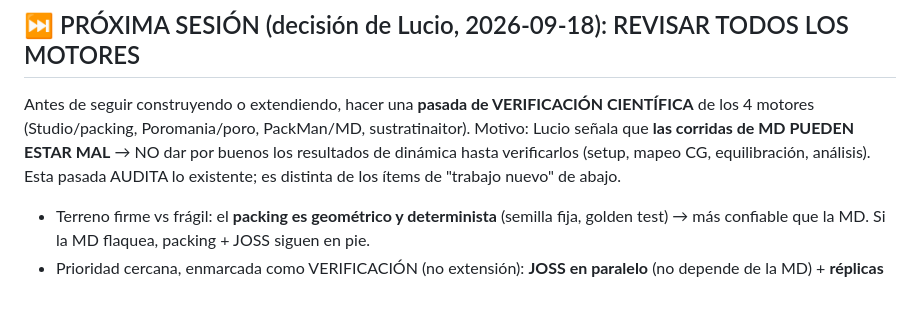
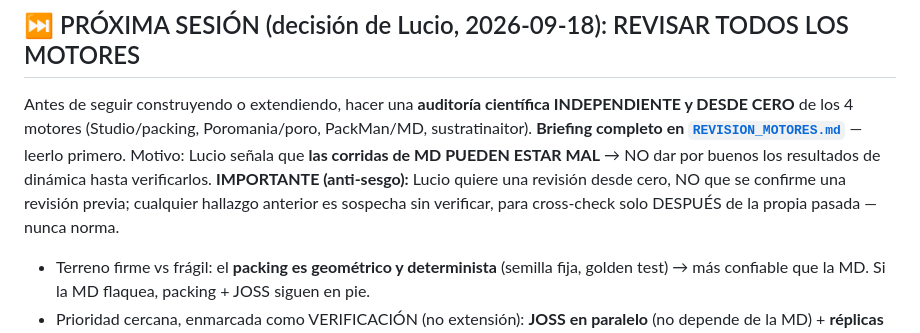
Before and after one commit to najera-maldonado/vlp-studio, a Markdown page: PENDIENTES.md, the part around the change. Drawn GitHub-style; blank space fills up the shorter version.

```diff
--- a/PENDIENTES.md
+++ b/PENDIENTES.md
@@ -5,11 +5,13 @@
 > Actualizado 2026-09-18: repo público; incorporados los apuntes de ciencia/software de Lucio.
 
 ## ⏭️ PRÓXIMA SESIÓN (decisión de Lucio, 2026-09-18): REVISAR TODOS LOS MOTORES
-Antes de seguir construyendo o extendiendo, hacer una **pasada de VERIFICACIÓN CIENTÍFICA**
-de los 4 motores (Studio/packing, Poromania/poro, PackMan/MD, sustratinaitor). Motivo:
-Lucio señala que **las corridas de MD PUEDEN ESTAR MAL** → NO dar por buenos los resultados
-de dinámica hasta verificarlos (setup, mapeo CG, equilibración, análisis). Esta pasada
-AUDITA lo existente; es distinta de los ítems de "trabajo nuevo" de abajo.
+Antes de seguir construyendo o extendiendo, hacer una **auditoría científica INDEPENDIENTE
+y DESDE CERO** de los 4 motores (Studio/packing, Poromania/poro, PackMan/MD, sustratinaitor).
+**Briefing completo en [`REVISION_MOTORES.md`](REVISION_MOTORES.md)** — leerlo primero.
+Motivo: Lucio señala que **las corridas de MD PUEDEN ESTAR MAL** → NO dar por buenos los
+resultados de dinámica hasta verificarlos. **IMPORTANTE (anti-sesgo):** Lucio quiere una
+revisión desde cero, NO que se confirme una revisión previa; cualquier hallazgo anterior es
+sospecha sin verificar, para cross-check solo DESPUÉS de la propia pasada — nunca norma.
 - Terreno firme vs frágil: el **packing es geométrico y determinista** (semilla fija, golden
   test) → más confiable que la MD. Si la MD flaquea, packing + JOSS siguen en pie.
 - Prioridad cercana, enmarcada como VERIFICACIÓN (no extensión): **JOSS en paralelo** (no
```
Also changed, not shown: REVISION_MOTORES.md (added, +75 -0 lines), REVISION_MOTORES_hallazgos_sellados.md (added, +71 -0 lines).
